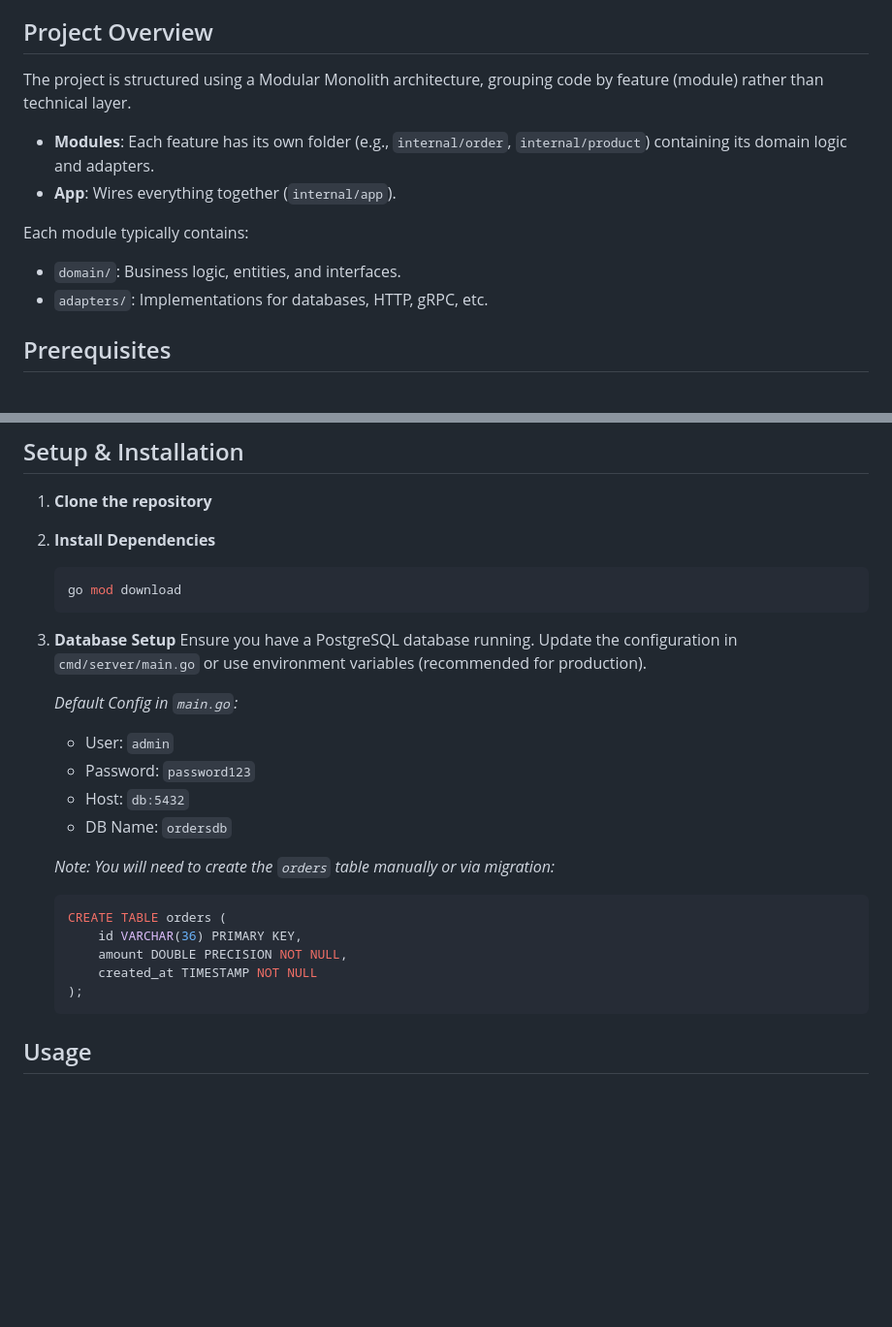
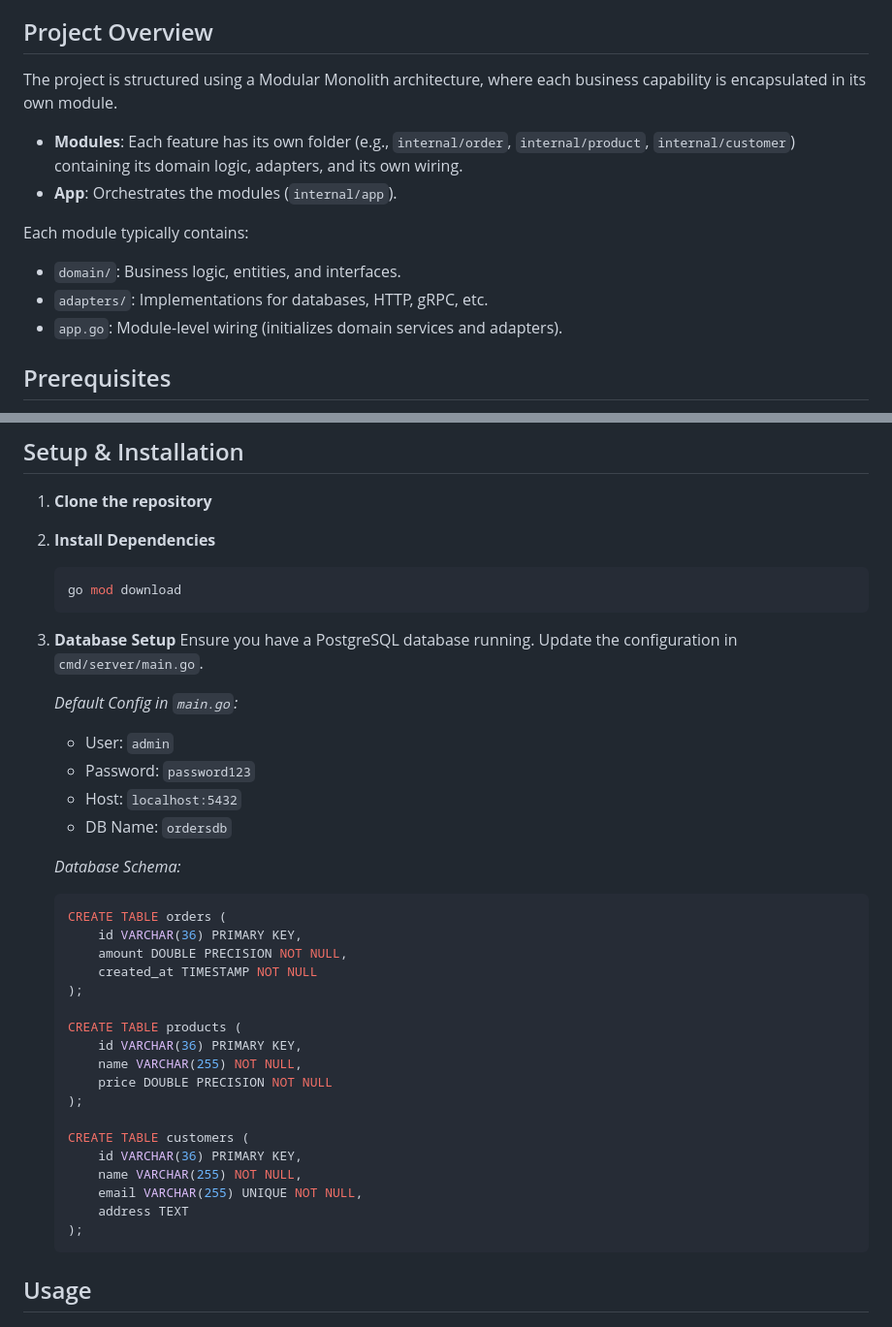
Before and after one commit to unfolks/go-grpc, a Markdown page: README.md, 2 parts joined by grey strips. Shown at 97% size. Rendered like a GitHub page; blank space fills up the shorter version.

````diff
--- a/README.md
+++ b/README.md
@@ -4,13 +4,14 @@ This project demonstrates a Hexagonal Architecture (Ports and Adapters) implemen
 
 ## Project Overview
 
-The project is structured using a Modular Monolith architecture, grouping code by feature (module) rather than technical layer.
-- **Modules**: Each feature has its own folder (e.g., `internal/order`, `internal/product`) containing its domain logic and adapters.
-- **App**: Wires everything together (`internal/app`).
+The project is structured using a Modular Monolith architecture, where each business capability is encapsulated in its own module.
+- **Modules**: Each feature has its own folder (e.g., `internal/order`, `internal/product`, `internal/customer`) containing its domain logic, adapters, and its own wiring.
+- **App**: Orchestrates the modules (`internal/app`).
 
 Each module typically contains:
 - `domain/`: Business logic, entities, and interfaces.
 - `adapters/`: Implementations for databases, HTTP, gRPC, etc.
+- `app.go`: Module-level wiring (initializes domain services and adapters).
 
 ## Prerequisites
 
@@ -29,20 +30,33 @@ Each module typically contains:
     go mod download
     ```
 3.  **Database Setup**
-    Ensure you have a PostgreSQL database running. Update the configuration in `cmd/server/main.go` or use environment variables (recommended for production).
+    Ensure you have a PostgreSQL database running. Update the configuration in `cmd/server/main.go`.
 
     *Default Config in `main.go`:*
     - User: `admin`
     - Password: `password123`
-    - Host: `db:5432`
+    - Host: `localhost:5432`
     - DB Name: `ordersdb`
 
-    *Note: You will need to create the `orders` table manually or via migration:*
+    *Database Schema:*
     ```sql
     CREATE TABLE orders (
         id VARCHAR(36) PRIMARY KEY,
         amount DOUBLE PRECISION NOT NULL,
         created_at TIMESTAMP NOT NULL
+    );
+
+    CREATE TABLE products (
+        id VARCHAR(36) PRIMARY KEY,
+        name VARCHAR(255) NOT NULL,
+        price DOUBLE PRECISION NOT NULL
+    );
+
+    CREATE TABLE customers (
+        id VARCHAR(36) PRIMARY KEY,
+        name VARCHAR(255) NOT NULL,
+        email VARCHAR(255) UNIQUE NOT NULL,
+        address TEXT
     );
     ```
 
````
Also changed, not shown: other parts of README.md (+52 -38 lines).
